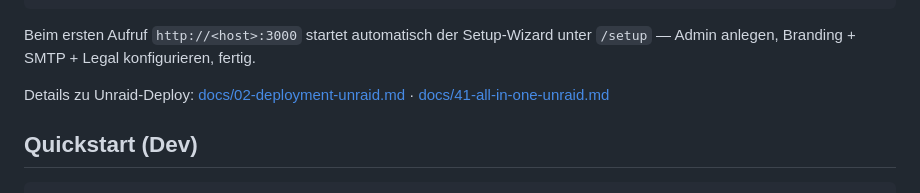
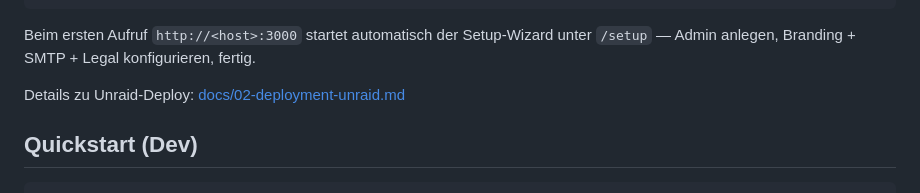
Before and after one commit to ITSWEBER-OFFICIAL/itsweber-play, a Markdown page: README.md, the part around the change. Rendered like a GitHub page.

Commit message:
docs: update roadmap status + fix broken README link
Mark Git-Setup, GitHub-Push/CI and CA-Store-PR as done in v0.3
Release-Pipeline checklist. Remove dead link to docs/41-all-in-one-unraid.md.

```diff
--- a/README.md
+++ b/README.md
@@ -42,7 +42,7 @@ docker run -d \
 Beim ersten Aufruf `http://<host>:3000` startet automatisch der Setup-Wizard
 unter `/setup` — Admin anlegen, Branding + SMTP + Legal konfigurieren, fertig.
 
-Details zu Unraid-Deploy: [docs/02-deployment-unraid.md](docs/02-deployment-unraid.md) · [docs/41-all-in-one-unraid.md](docs/41-all-in-one-unraid.md)
+Details zu Unraid-Deploy: [docs/02-deployment-unraid.md](docs/02-deployment-unraid.md)
 
 ## Quickstart (Dev)
 
```
Also changed, not shown: docs/09-roadmap.md (+4 -3 lines).
